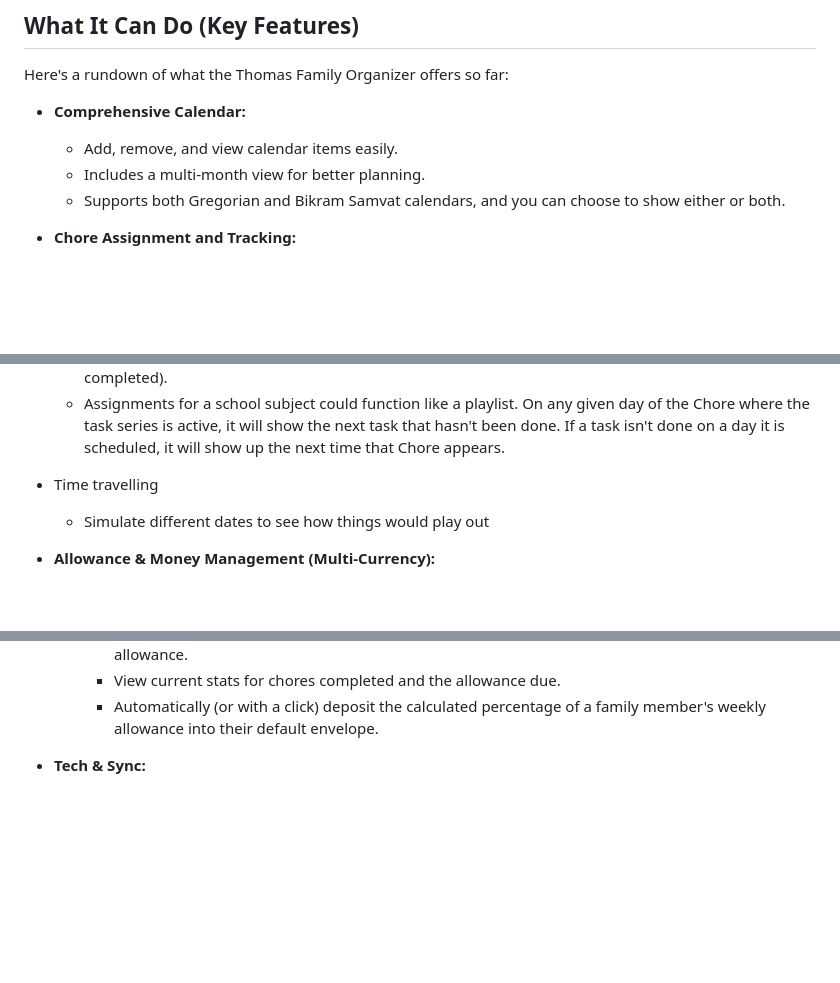
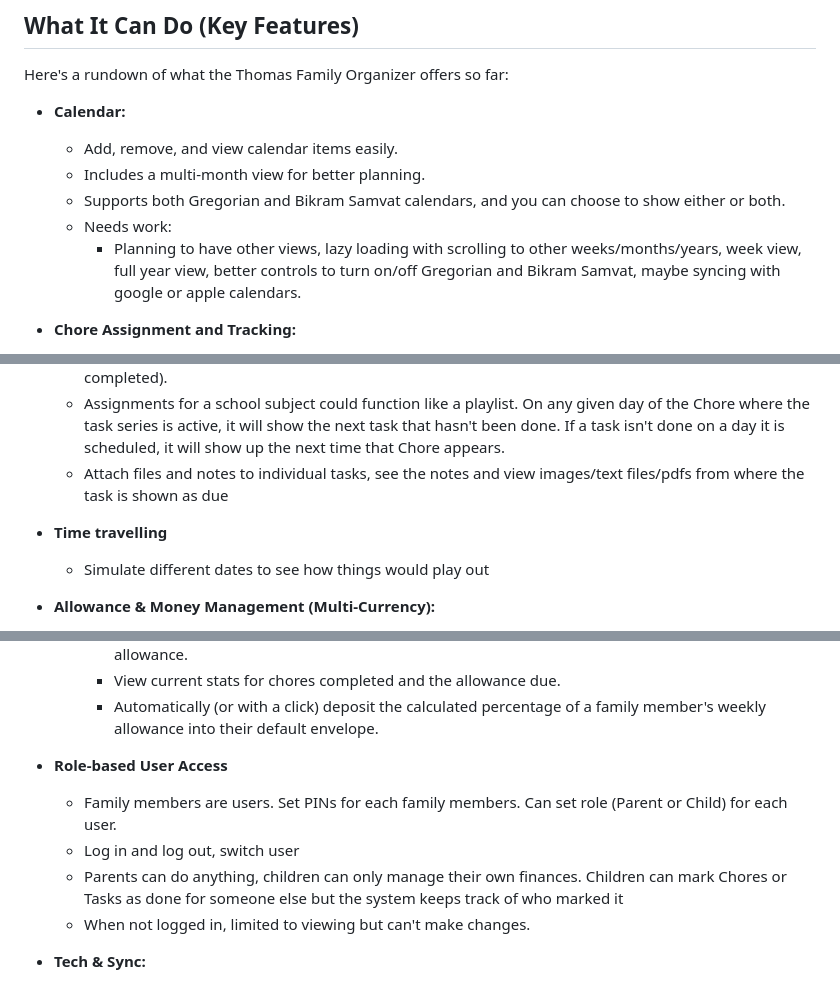
Before and after one commit to fivestones/family-organizer, a Markdown page: README.md, 3 parts joined by grey strips. Drawn GitHub-style; blank space fills up the shorter version.

```diff
--- a/README.md
+++ b/README.md
@@ -6,11 +6,13 @@ Hey! This is the code for our family's organizer. I'm building this to help us (
 
 Here's a rundown of what the Thomas Family Organizer offers so far:
 
--   **Comprehensive Calendar:**
+-   **Calendar:**
 
     -   Add, remove, and view calendar items easily.
     -   Includes a multi-month view for better planning.
     -   Supports both Gregorian and Bikram Samvat calendars, and you can choose to show either or both.
+    -   Needs work:
+        -   Planning to have other views, lazy loading with scrolling to other weeks/months/years, week view, full year view, better controls to turn on/off Gregorian and Bikram Samvat, maybe syncing with google or apple calendars.
 
 -   **Chore Assignment and Tracking:**
 
@@ -34,8 +36,9 @@ Here's a rundown of what the Thomas Family Organizer offers so far:
     -   Can create nested tasks. Useful for breaking down big tasks.
     -   Ability to see the whole string of upcoming dependent chores/assignments (and maybe those already completed).
     -   Assignments for a school subject could function like a playlist. On any given day of the Chore where the task series is active, it will show the next task that hasn't been done. If a task isn't done on a day it is scheduled, it will show up the next time that Chore appears.
+    -   Attach files and notes to individual tasks, see the notes and view images/text files/pdfs from where the task is shown as due
 
--   Time travelling
+-   **Time travelling**
 
     -   Simulate different dates to see how things would play out
 
@@ -59,6 +62,13 @@ Here's a rundown of what the Thomas Family Organizer offers so far:
         -   If a chore is unchecked after being marked done, it correctly no longer counts towards the allowance.
         -   View current stats for chores completed and the allowance due.
         -   Automatically (or with a click) deposit the calculated percentage of a family member's weekly allowance into their default envelope.
+
+-   **Role-based User Access**
+
+    -   Family members are users. Set PINs for each family members. Can set role (Parent or Child) for each user.
+    -   Log in and log out, switch user
+    -   Parents can do anything, children can only manage their own finances. Children can mark Chores or Tasks as done for someone else but the system keeps track of who marked it
+    -   When not logged in, limited to viewing but can't make changes.
 
 -   **Tech & Sync:**
     -   **Instant Sync:** Changes are reflected immediately across all connected clients.
```
Also changed, not shown: other parts of README.md (+1 -0 lines).
